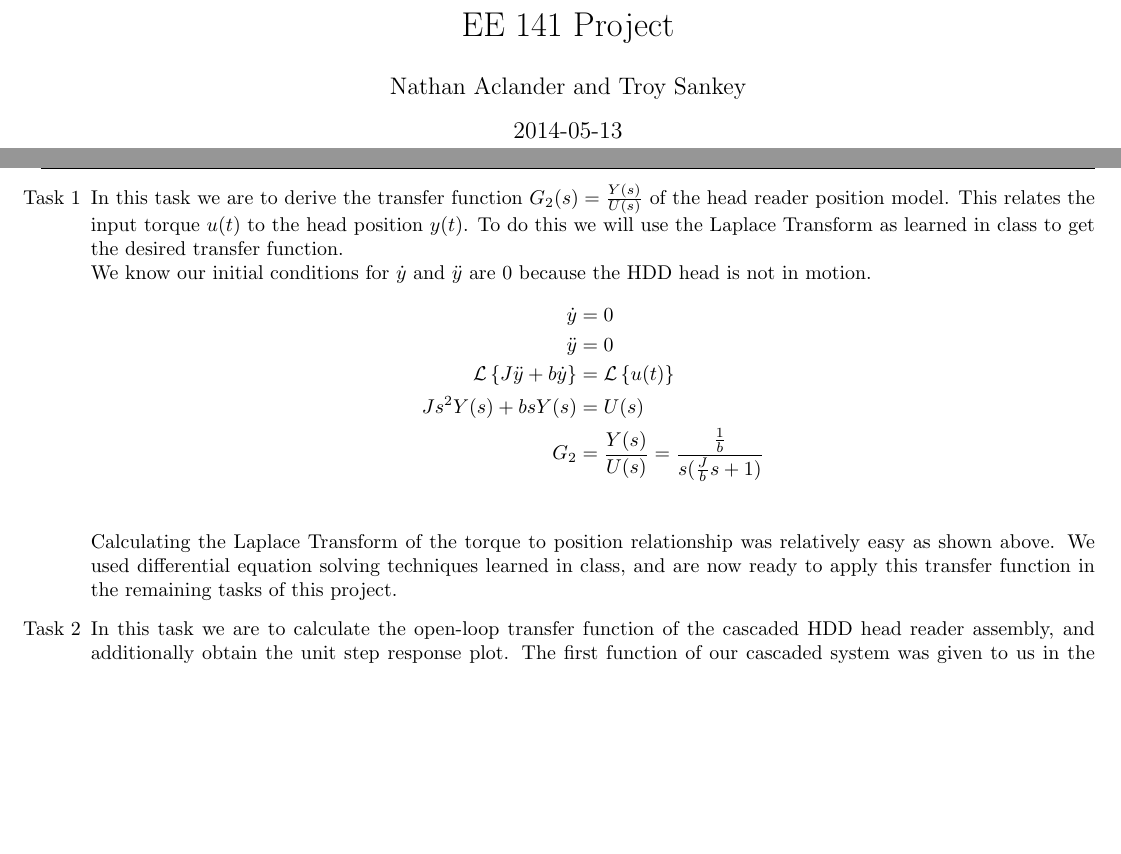
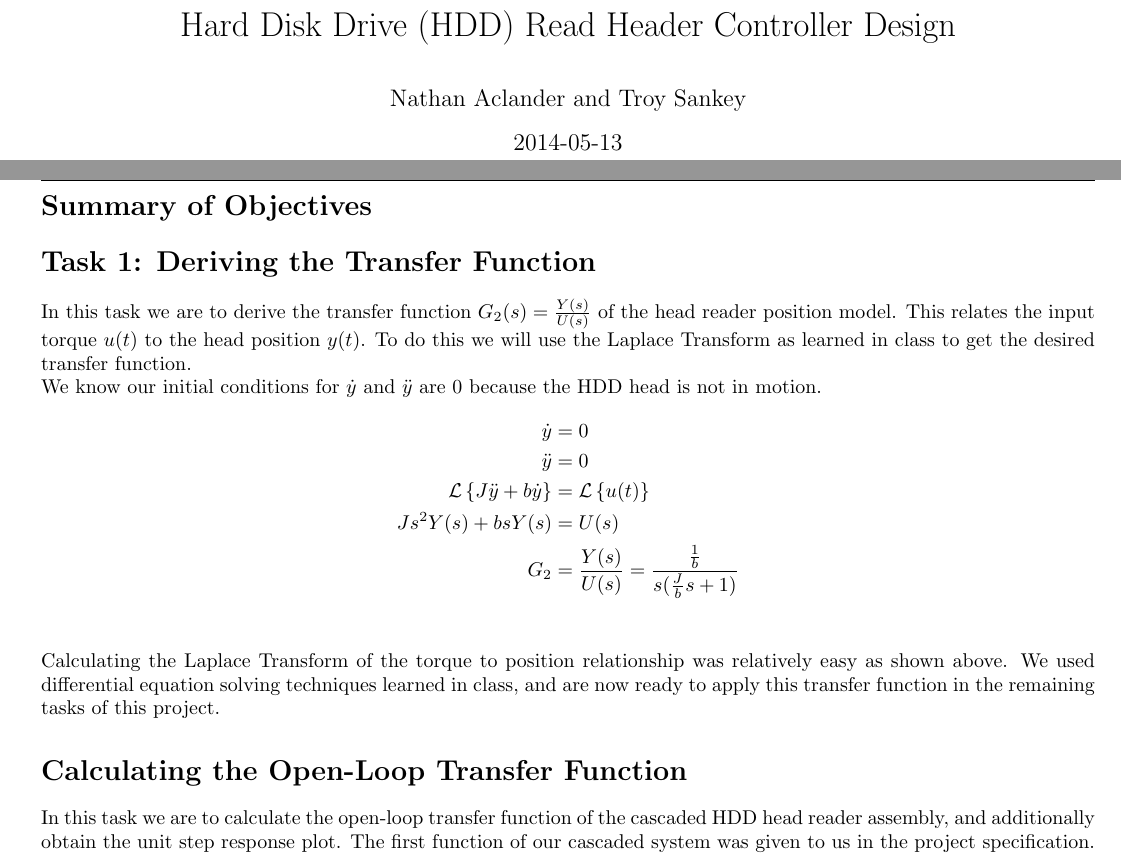
Before and after one commit to naclander/ee141, a LaTeX document (project.tex): two parts of pages 1 and 2 of 3, joined at a grey line, cut at the place of the change, the shorter picture padded with empty space. Compiled offline with pdfLaTeX.

Commit message:
Started using \section instead of \item, fixed title

```diff
--- a/project.tex
+++ b/project.tex
@@ -17,7 +17,7 @@
 \lhead{Nathan Aclander and Troy Sankey}
 \cfoot{\thepage}
 
-\title{EE 141 Project}
+\title{Hard Disk Drive (HDD) Read Header Controller Design}
 \date{\today}
 %TODO Add ID Numbers (And Quarter and Year?)
 \author{Nathan Aclander and Troy Sankey}
@@ -27,9 +27,9 @@
 \maketitle
 \newpage
 
-\begin{itemize}
+\section*{Summary of Objectives}
 
-\item[Task 1]
+\section*{Task 1: Deriving the Transfer Function}
 	In this task we are to derive the transfer function $G_2(s) =
 	\frac{Y(s)}{U(s)}$ of the head reader position model. This relates the
 	input torque $u(t)$ to the head position $y(t)$. To do this we will use
@@ -50,7 +50,7 @@
 	techniques learned in class, and are now ready to apply this transfer
 	function in the remaining tasks of this project.
 
-\item[Task 2]
+\section*{Calculating the Open-Loop Transfer Function}
 	In this task we are to calculate the open-loop transfer function of the
 	cascaded HDD head reader assembly, and additionally obtain the unit step
 	response plot.
```
Also changed, not shown: project.tex (1 more changed lines).
